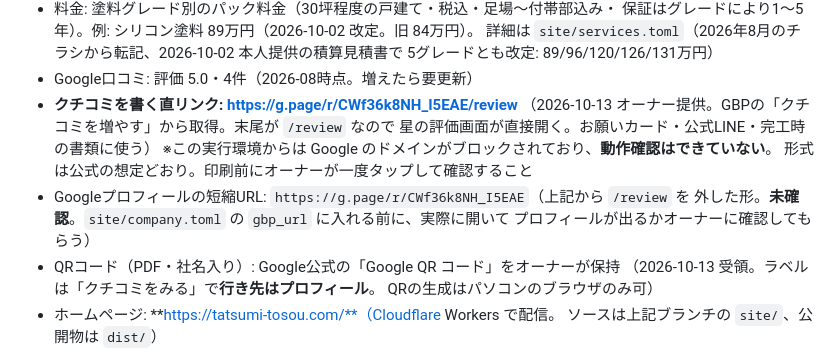
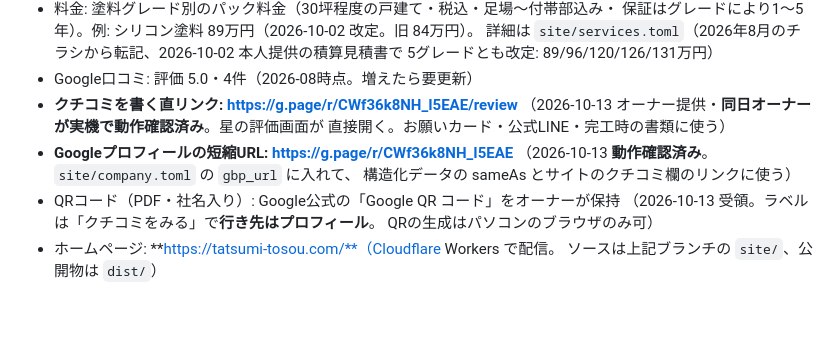
Before and after one commit to t1a2t2s3u/claude, a Markdown page: seo/business-profile.md, the part around the change. Drawn GitHub-style; blank space fills up the shorter version.

```diff
--- a/seo/business-profile.md
+++ b/seo/business-profile.md
@@ -56,13 +56,11 @@
   5グレードとも改定: 89/96/120/126/131万円）
 - Google口コミ: 評価 5.0・4件（2026-08時点。増えたら要更新）
 - **クチコミを書く直リンク: https://g.page/r/CWf36k8NH_I5EAE/review**
-  （2026-10-13 オーナー提供。GBPの「クチコミを増やす」から取得。末尾が `/review` なので
-  星の評価画面が直接開く。お願いカード・公式LINE・完工時の書類に使う）
-  ※この実行環境からは Google のドメインがブロックされており、**動作確認はできていない**。
-  形式は公式の想定どおり。印刷前にオーナーが一度タップして確認すること
-- Googleプロフィールの短縮URL: `https://g.page/r/CWf36k8NH_I5EAE`（上記から `/review` を
-  外した形。**未確認**。`site/company.toml` の `gbp_url` に入れる前に、実際に開いて
-  プロフィールが出るかオーナーに確認してもらう）
+  （2026-10-13 オーナー提供・**同日オーナーが実機で動作確認済み**。星の評価画面が
+  直接開く。お願いカード・公式LINE・完工時の書類に使う）
+- **Googleプロフィールの短縮URL: https://g.page/r/CWf36k8NH_I5EAE**
+  （2026-10-13 **動作確認済み**。`site/company.toml` の `gbp_url` に入れて、
+  構造化データの sameAs とサイトのクチコミ欄のリンクに使う）
 - QRコード（PDF・社名入り）: Google公式の「Google QR コード」をオーナーが保持
   （2026-10-13 受領。ラベルは「クチコミをみる」で**行き先はプロフィール**。
   QRの生成はパソコンのブラウザのみ可）
```
Also changed, not shown: seo/tasks.md (+11 -10 lines).
